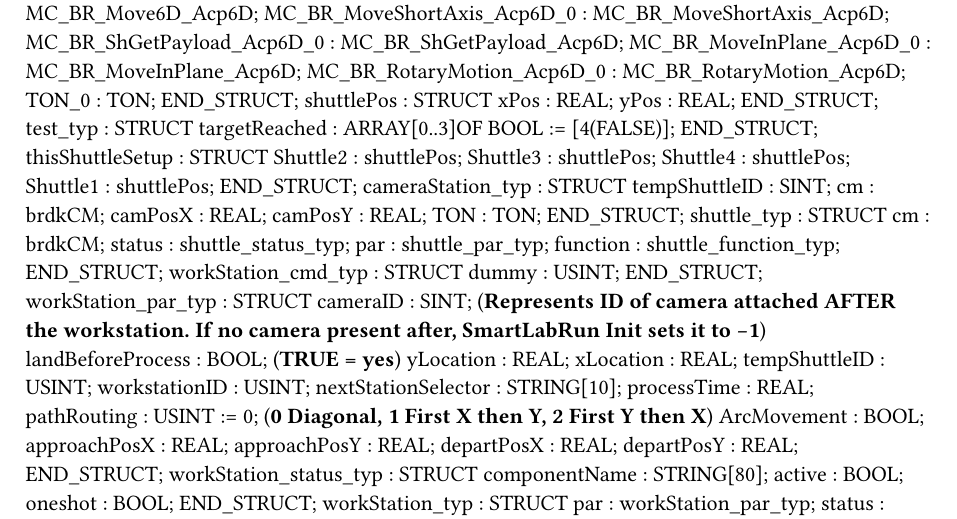
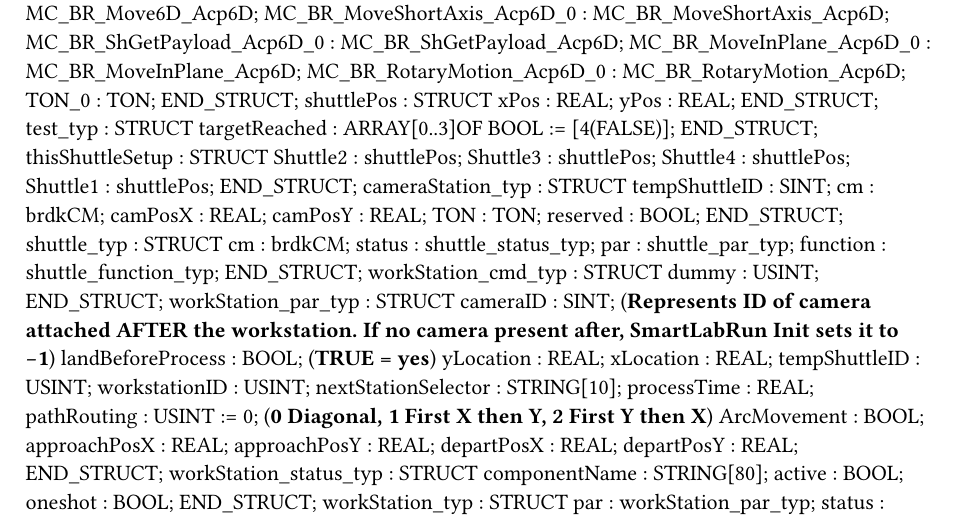
Before and after one commit to RoboticsAAU/MatrixProduction, a Typst document (MatrixProduction/Logical/Modules/Acopos6D/Acopos6D/Types.typ): part of the page, cut so that both start at the same text. Compiled offline with Typst 0.15.

Commit message:
Set image acqusition to subsampling and added "reserved" variable to camera station type

```diff
--- a/MatrixProduction/Logical/Modules/Acopos6D/Acopos6D/Types.typ
+++ b/MatrixProduction/Logical/Modules/Acopos6D/Acopos6D/Types.typ
@@ -68,6 +68,7 @@
 		camPosX : REAL;
 		camPosY : REAL;
 		TON : TON;
+		reserved : BOOL;
 	END_STRUCT;
 	shuttle_typ : 	STRUCT
 		cm : brdkCM;
```
Also changed, not shown: 5 other files.
